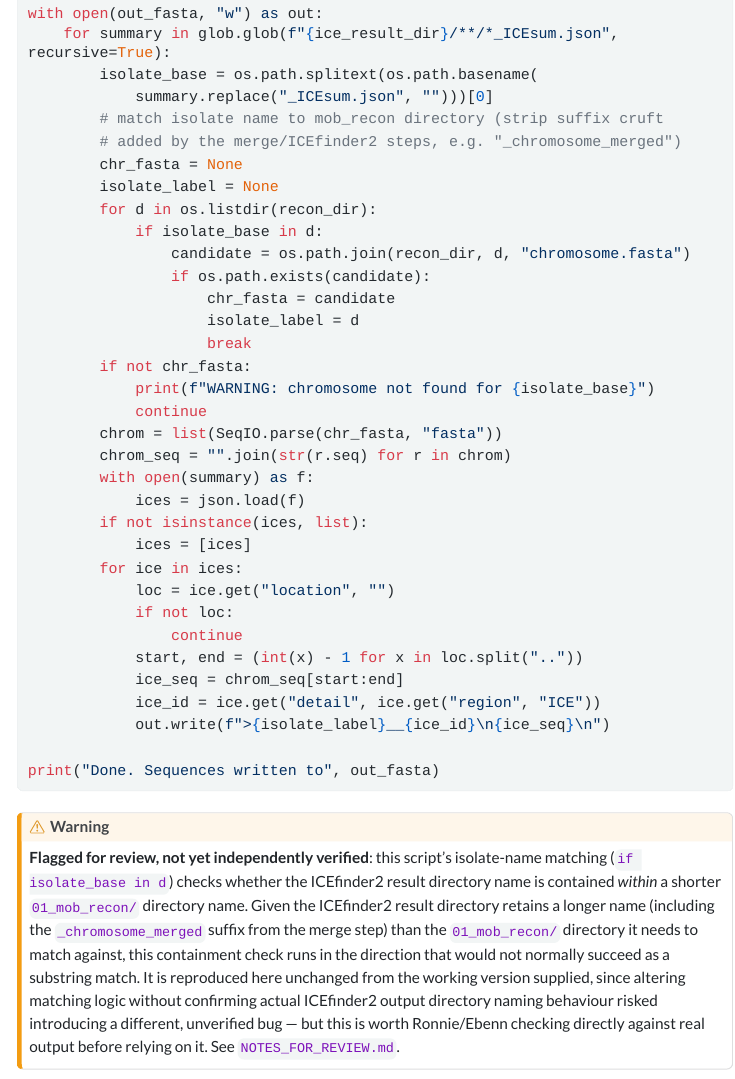
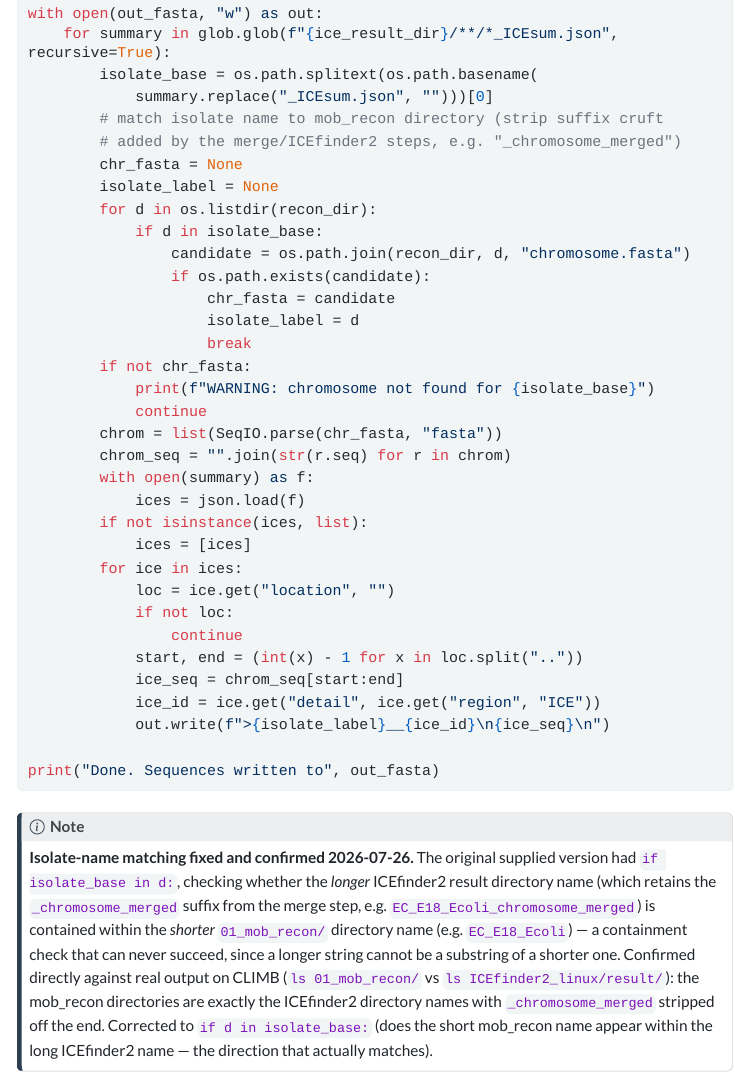
Before and after one commit to efosternyarko/misid-enterobacteriaceae-mge-sharing, a Quarto document (protocol.qmd): the page in a window 1100 px wide, from 250 px down, and a second part further down, joined at a grey line. The pictures show the output file protocol.html that the author committed with the source, opened offline; menus at the side of the page are left out; long lines of code are wrapped.

Commit message:
Fix confirmed: extract_ice_sequences.py isolate-name matching was backwards; verified against real CLIMB directory listings

````diff
--- a/NOTES_FOR_REVIEW.md
+++ b/NOTES_FOR_REVIEW.md
@@ -15,10 +15,10 @@ Built by consolidating four standalone code-dump files (`Section 0 + Section 1 C
 2. **Legend label mismatch** in the same script — `scale_edge_colour_manual(labels = ...)` used an unnamed positional vector; fixed with a named vector.
 3. **IntegronFinder isolate-name parsing** in `integron_finder_and_combine.sh` — original used a single `basename(dirname(...))`, which returns IntegronFinder's own results subdirectory name rather than the isolate name (IntegronFinder nests its own subdirectory inside whatever `--outdir` is given). Fixed with `find` + double-`dirname`, output renamed `all_integrons_combined_clean.tsv`.
 4. **Step 7 summary table placeholder path and column names** — original referenced an unfilled `"path/to/amrfinderplus_all_isolates.tsv"` placeholder and joined on `gene_symbol`/`sequence_name` (snake_case, not real AMRFinderPlus column names). Added `aggregate_amr_filtered.sh` to produce a real combined AMR file from `05_amr_filtered/`, and corrected the join to use `` `Gene symbol` ``/`` `Sequence name` `` (the actual AMRFinderPlus output column names, with spaces).
+5. **`extract_ice_sequences.py`'s isolate-name matching (2026-07-26, confirmed against real CLIMB output)** — the original `if isolate_base in d:` checked whether the *longer* ICEfinder2 result directory name (e.g. `EC_E18_Ecoli_chromosome_merged`) was contained within the *shorter* `01_mob_recon/` directory name (e.g. `EC_E18_Ecoli`) — impossible, since a longer string can't be a substring of a shorter one. Confirmed directly via `ls` on both directories on CLIMB: mob_recon names are exactly the ICEfinder2 names with `_chromosome_merged` stripped. Fixed to `if d in isolate_base:`.
 
 ## Flagged but NOT changed — needs your verification
 
-- **`extract_ice_sequences.py`'s isolate-name matching looks backwards.** The line `if isolate_base in d:` checks whether the ICEfinder2 result directory name (which is *longer* — it retains the `_chromosome_merged` suffix from the chromosome-merging step) is contained *within* a shorter `01_mob_recon/` directory name. As written, this containment check would not succeed as a normal substring match in the direction described. I did not "fix" this because I'm not certain of ICEfinder2's actual internal directory-naming behaviour without seeing real output, and I didn't want to introduce a different, unverified bug on top of an existing one I might be misreading. **Please check this against real ICEfinder2 output before relying on the ICE BLAST/network results** — if it's genuinely backwards, ICE sequence extraction may be silently producing far fewer isolate matches than expected (every isolate printing the "WARNING: chromosome not found" line would reveal this immediately).
 - **Output filenames changed**: the resistome heatmap and iron/virulome heatmap scripts originally wrote to `Hongkong_combined_resistome.pdf` and `Hongkong_iron_heatmap.pdf`. Given the project is set in Southern Ghana, I assumed this was a leftover filename from a template/another project and renamed the outputs to `Ghana_combined_resistome.pdf` and `Ghana_ecoli_iron_heatmap.pdf`. **Please confirm this assumption is correct** — if "Hongkong" was actually intentional (e.g. a co-investigator or comparison dataset), revert the filenames.
 - **`05_amr` column positions in `amr_qc_filter.sh`** (`$13` Method, `$16` % Coverage, `$17` % Identity) are taken as-is from the working code supplied — I did not independently re-verify these against a live AMRFinderPlus TSV header for this specific version. Worth a quick `head -1 05_amr/<isolate>_amr.tsv | tr '\t' '\n' | cat -n` check before trusting this filter blindly, especially if AMRFinderPlus gets upgraded.
 - Species-organism mapping (`metadata/species_organism_map.tsv` in Section 2) is described as manually curated but the actual file contents weren't in any of the supplied code — the protocol notes this must be created by hand, but the specific isolate→organism assignments aren't reproduced anywhere in this repo.
--- a/protocol.qmd
+++ b/protocol.qmd
@@ -786,7 +786,7 @@ with open(out_fasta, "w") as out:
         chr_fasta = None
         isolate_label = None
         for d in os.listdir(recon_dir):
-            if isolate_base in d:
+            if d in isolate_base:
                 candidate = os.path.join(recon_dir, d, "chromosome.fasta")
                 if os.path.exists(candidate):
                     chr_fasta = candidate
@@ -813,8 +813,8 @@ with open(out_fasta, "w") as out:
 print("Done. Sequences written to", out_fasta)
 ```
 
-::: {.callout-warning}
-**Flagged for review, not yet independently verified**: this script's isolate-name matching (`if isolate_base in d`) checks whether the ICEfinder2 result directory name is contained *within* a shorter `01_mob_recon/` directory name. Given the ICEfinder2 result directory retains a longer name (including the `_chromosome_merged` suffix from the merge step) than the `01_mob_recon/` directory it needs to match against, this containment check runs in the direction that would not normally succeed as a substring match. It is reproduced here unchanged from the working version supplied, since altering matching logic without confirming actual ICEfinder2 output directory naming behaviour risked introducing a different, unverified bug — but this is worth Ronnie/Ebenn checking directly against real output before relying on it. See `NOTES_FOR_REVIEW.md`.
+::: {.callout-note}
+**Isolate-name matching fixed and confirmed 2026-07-26.** The original supplied version had `if isolate_base in d:`, checking whether the *longer* ICEfinder2 result directory name (which retains the `_chromosome_merged` suffix from the merge step, e.g. `EC_E18_Ecoli_chromosome_merged`) is contained within the *shorter* `01_mob_recon/` directory name (e.g. `EC_E18_Ecoli`) — a containment check that can never succeed, since a longer string cannot be a substring of a shorter one. Confirmed directly against real output on CLIMB (`ls 01_mob_recon/` vs `ls ICEfinder2_linux/result/`): the mob_recon directories are exactly the ICEfinder2 directory names with `_chromosome_merged` stripped off the end. Corrected to `if d in isolate_base:` (does the short mob_recon name appear within the long ICEfinder2 name — the direction that actually matches).
 :::
 
 ## Step 4: Pairwise BLAST comparison of ICE sequences
````
Also changed, not shown: scripts/extract_ice_sequences.py (+1 -1 lines), protocol.html.
